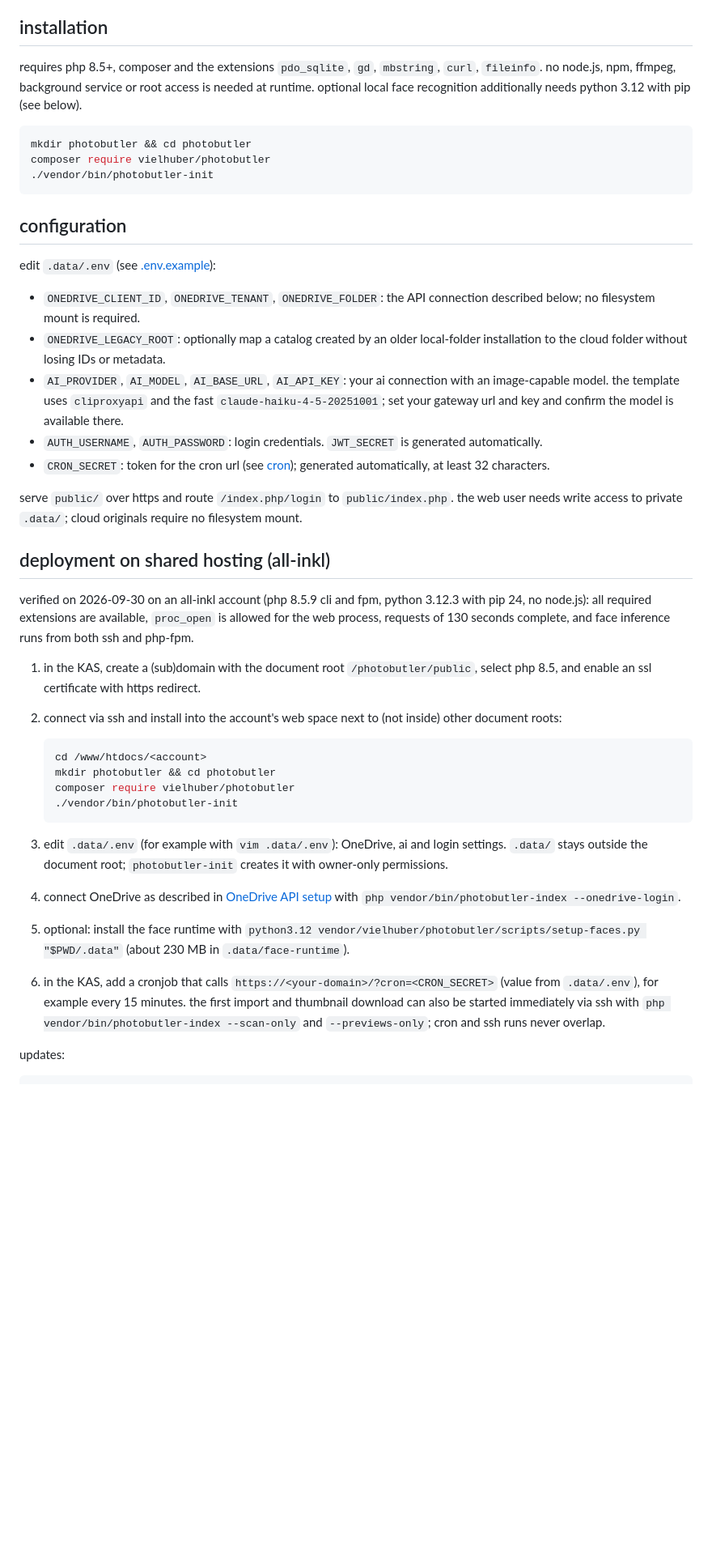
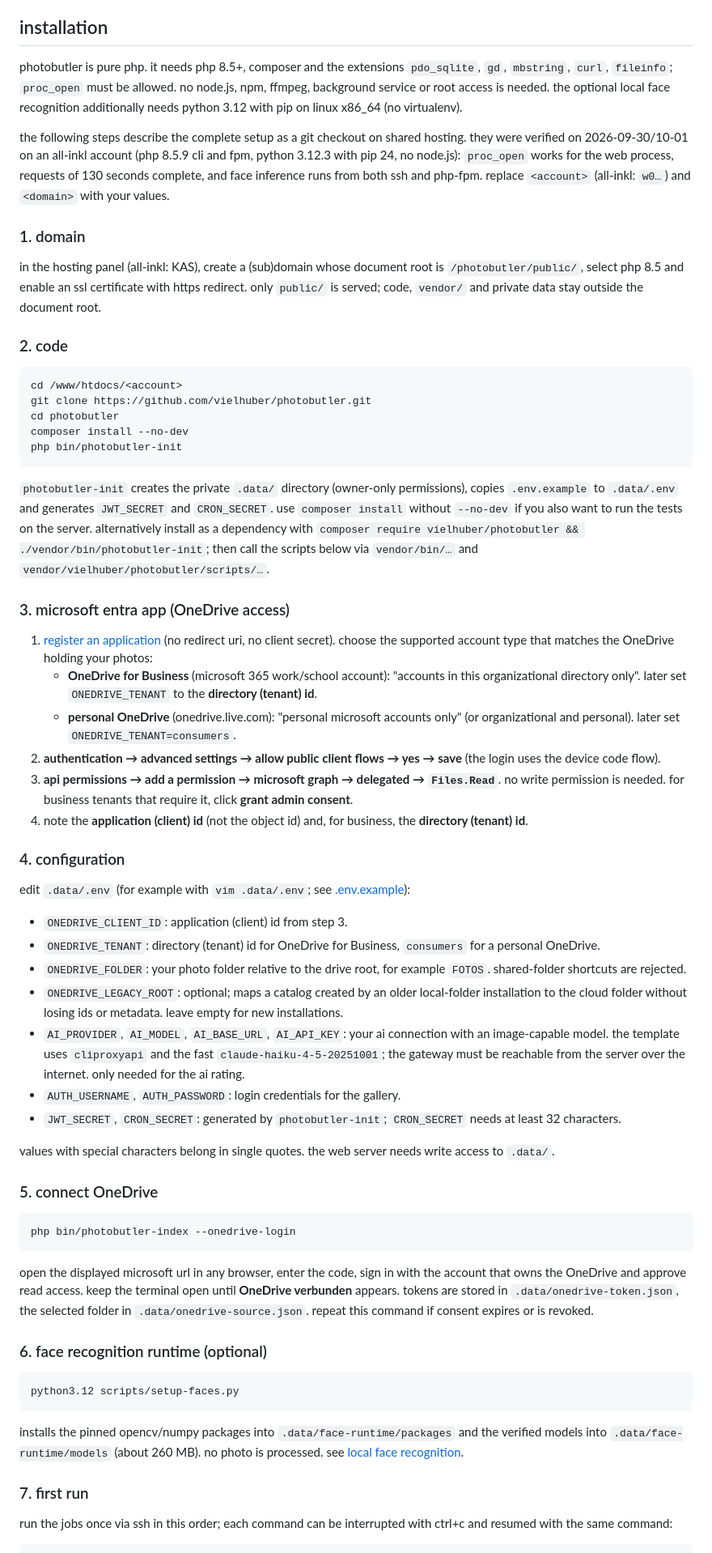
Before and after one commit to vielhuber/photobutler, a Markdown page: README.md, the part around one of its changes. Shown at 81% size. GitHub-like rendering; blank space fills up the shorter version.

Commit message:
Document the complete shared-hosting installation step by step.

````diff
--- a/README.md
+++ b/README.md
@@ -12,43 +12,66 @@ self-hosted photo albums with sqlite, favorites, relevance filters and an automa
 
 ## installation
 
-requires php 8.5+, composer and the extensions `pdo_sqlite`, `gd`, `mbstring`, `curl`, `fileinfo`. no node.js, npm, ffmpeg, background service or root access is needed at runtime. optional local face recognition additionally needs python 3.12 with pip (see below).
+photobutler is pure php. it needs php 8.5+, composer and the extensions `pdo_sqlite`, `gd`, `mbstring`, `curl`, `fileinfo`; `proc_open` must be allowed. no node.js, npm, ffmpeg, background service or root access is needed. the optional local face recognition additionally needs python 3.12 with pip on linux x86_64 (no virtualenv).
+
+the following steps describe the complete setup as a git checkout on shared hosting. they were verified on 2026-09-30/10-01 on an all-inkl account (php 8.5.9 cli and fpm, python 3.12.3 with pip 24, no node.js): `proc_open` works for the web process, requests of 130 seconds complete, and face inference runs from both ssh and php-fpm. replace `<account>` (all-inkl: `w0…`) and `<domain>` with your values.
+
+### 1. domain
+
+in the hosting panel (all-inkl: KAS), create a (sub)domain whose document root is `/photobutler/public/`, select php 8.5 and enable an ssl certificate with https redirect. only `public/` is served; code, `vendor/` and private data stay outside the document root.
+
+### 2. code
 
 ```bash
-mkdir photobutler && cd photobutler
-composer require vielhuber/photobutler
-./vendor/bin/photobutler-init
+cd /www/htdocs/<account>
+git clone https://github.com/vielhuber/photobutler.git
+cd photobutler
+composer install --no-dev
+php bin/photobutler-init
 ```
 
-## configuration
+`photobutler-init` creates the private `.data/` directory (owner-only permissions), copies `.env.example` to `.data/.env` and generates `JWT_SECRET` and `CRON_SECRET`. use `composer install` without `--no-dev` if you also want to run the tests on the server. alternatively install as a dependency with `composer require vielhuber/photobutler && ./vendor/bin/photobutler-init`; then call the scripts below via `vendor/bin/…` and `vendor/vielhuber/photobutler/scripts/…`.
 
-edit `.data/.env` (see [.env.example](.env.example)):
+### 3. microsoft entra app (OneDrive access)
 
-- `ONEDRIVE_CLIENT_ID`, `ONEDRIVE_TENANT`, `ONEDRIVE_FOLDER`: the API connection described below; no filesystem mount is required.
-- `ONEDRIVE_LEGACY_ROOT`: optionally map a catalog created by an older local-folder installation to the cloud folder without losing IDs or metadata.
-- `AI_PROVIDER`, `AI_MODEL`, `AI_BASE_URL`, `AI_API_KEY`: your ai connection with an image-capable model. the template uses `cliproxyapi` and the fast `claude-haiku-4-5-20251001`; set your gateway url and key and confirm the model is available there.
-- `AUTH_USERNAME`, `AUTH_PASSWORD`: login credentials. `JWT_SECRET` is generated automatically.
-- `CRON_SECRET`: token for the cron url (see [cron](#cron)); generated automatically, at least 32 characters.
+1. [register an application](https://entra.microsoft.com/#view/Microsoft_AAD_RegisteredApps/ApplicationsListBlade) (no redirect uri, no client secret). choose the supported account type that matches the OneDrive holding your photos:
+    - **OneDrive for Business** (microsoft 365 work/school account): "accounts in this organizational directory only". later set `ONEDRIVE_TENANT` to the **directory (tenant) id**.
+    - **personal OneDrive** (onedrive.live.com): "personal microsoft accounts only" (or organizational and personal). later set `ONEDRIVE_TENANT=consumers`.
+2. **authentication → advanced settings → allow public client flows → yes → save** (the login uses the device code flow).
+3. **api permissions → add a permission → microsoft graph → delegated → `Files.Read`**. no write permission is needed. for business tenants that require it, click **grant admin consent**.
+4. note the **application (client) id** (not the object id) and, for business, the **directory (tenant) id**.
 
-serve `public/` over https and route `/index.php/login` to `public/index.php`. the web user needs write access to private `.data/`; cloud originals require no filesystem mount.
+### 4. configuration
 
-## deployment on shared hosting (all-inkl)
+edit `.data/.env` (for example with `vim .data/.env`; see [.env.example](.env.example)):
 
-verified on 2026-09-30 on an all-inkl account (php 8.5.9 cli and fpm, python 3.12.3 with pip 24, no node.js): all required extensions are available, `proc_open` is allowed for the web process, requests of 130 seconds complete, and face inference runs from both ssh and php-fpm.
+- `ONEDRIVE_CLIENT_ID`: application (client) id from step 3.
+- `ONEDRIVE_TENANT`: directory (tenant) id for OneDrive for Business, `consumers` for a personal OneDrive.
+- `ONEDRIVE_FOLDER`: your photo folder relative to the drive root, for example `FOTOS`. shared-folder shortcuts are rejected.
+- `ONEDRIVE_LEGACY_ROOT`: optional; maps a catalog created by an older local-folder installation to the cloud folder without losing ids or metadata. leave empty for new installations.
+- `AI_PROVIDER`, `AI_MODEL`, `AI_BASE_URL`, `AI_API_KEY`: your ai connection with an image-capable model. the template uses `cliproxyapi` and the fast `claude-haiku-4-5-20251001`; the gateway must be reachable from the server over the internet. only needed for the ai rating.
+- `AUTH_USERNAME`, `AUTH_PASSWORD`: login credentials for the gallery.
+- `JWT_SECRET`, `CRON_SECRET`: generated by `photobutler-init`; `CRON_SECRET` needs at least 32 characters.
 
-1. in the KAS, create a (sub)domain with the document root `/photobutler/public`, select php 8.5, and enable an ssl certificate with https redirect.
-2. connect via ssh and install into the account's web space next to (not inside) other document roots:
+values with special characters belong in single quotes. the web server needs write access to `.data/`.
 
-    ```bash
-    cd /www/htdocs/<account>
-    mkdir photobutler && cd photobutler
-    composer require vielhuber/photobutler
-    ./vendor/bin/photobutler-init
-    ```
+### 5. connect OneDrive
 
-3. edit `.data/.env` (for example with `vim .data/.env`): OneDrive, ai and login settings. `.data/` stays outside the document root; `photobutler-init` creates it with owner-only permissions.
-4. connect OneDrive as described in [OneDrive API setup](#onedrive-api-setup) with `php vendor/bin/photobutler-index --onedrive-login`.
-5. optional: install the face runtime with `python3.12 vendor/vielhuber/photobutler/scripts/setup-faces.py "$PWD/.data"` (about 230 MB in `.data/face-runtime`).
-6. in the KAS, add a cronjob that calls `https://<your-domain>/?cron=<CRON_SECRET>` (value from `.data/.env`), for example every 15 minutes. the first import and thumbnail download can also be started immediately via ssh with `php vendor/bin/photobutler-index --scan-only` and `--previews-only`; cron and ssh runs never overlap.
+```bash
+php bin/photobutler-index --onedrive-login
+```
 
-updates:
+open the displayed microsoft url in any browser, enter the code, sign in with the account that owns the OneDrive and approve read access. keep the terminal open until **OneDrive verbunden** appears. tokens are stored in `.data/onedrive-token.json`, the selected folder in `.data/onedrive-source.json`. repeat this command if consent expires or is revoked.
+
+### 6. face recognition runtime (optional)
+
+```bash
+python3.12 scripts/setup-faces.py
+```
+
+installs the pinned opencv/numpy packages into `.data/face-runtime/packages` and the verified models into `.data/face-runtime/models` (about 260 MB). no photo is processed. see [local face recognition](#local-face-recognition).
+
+### 7. first run
+
+run the jobs once via ssh in this order; each command can be interrupted with ctrl+c and resumed with the same command:
+
````
Also changed, not shown: other parts of README.md (+33 -13 lines).
